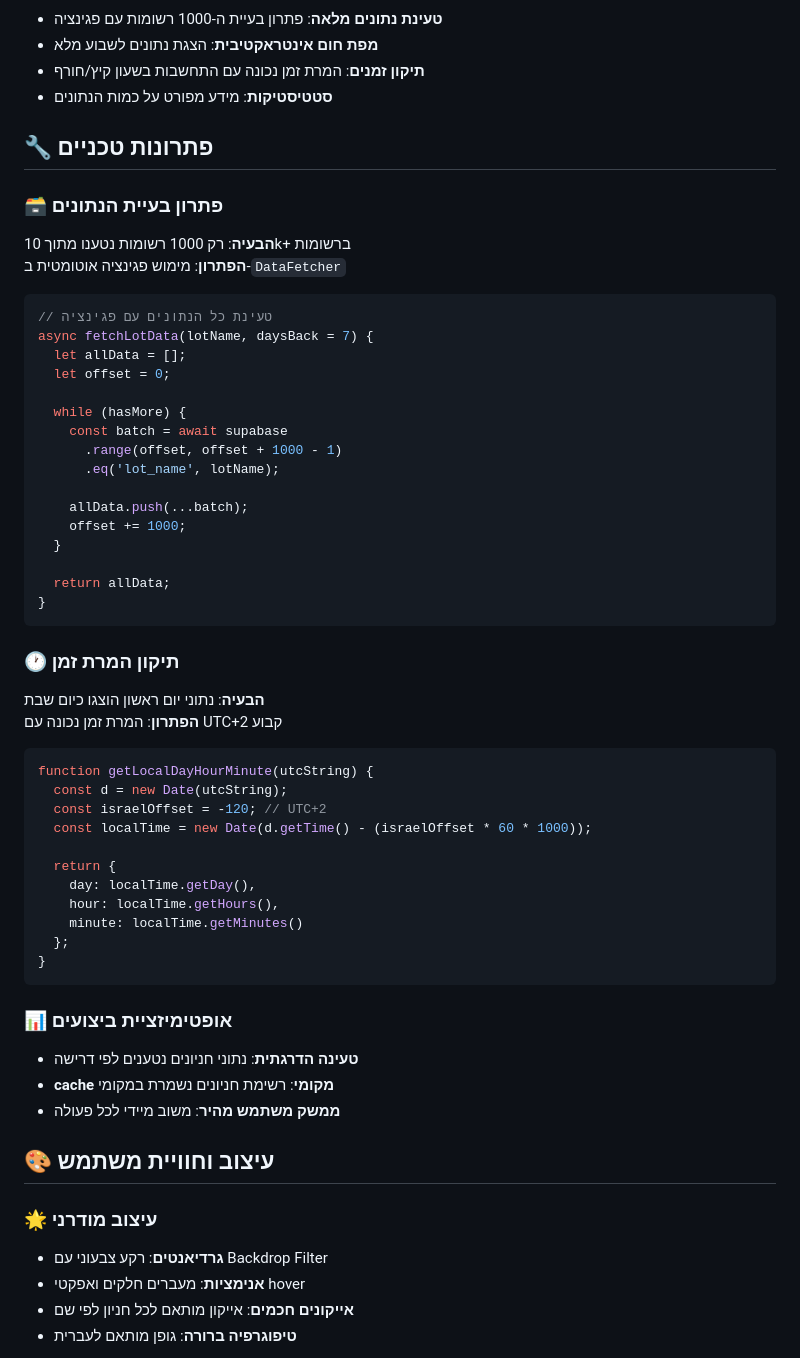
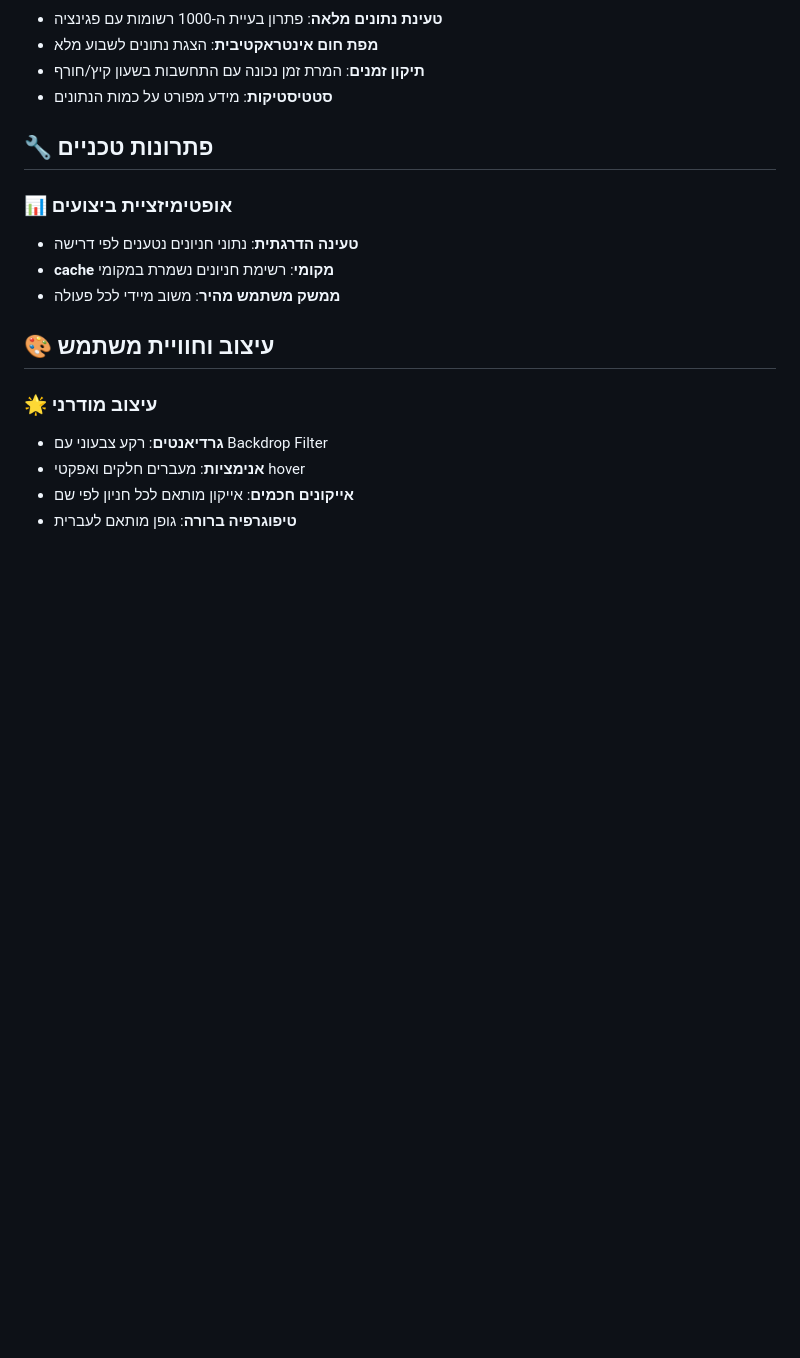
Before and after one commit to Coby-Sonn/parking-heatmap-project, a Markdown page: README.md, the part around one of its changes. GitHub-like rendering; blank space fills up the shorter version.

Commit message:
Remove outdated technical solutions and support sections
Removed sections on data issues, time conversion fixes, debugging, and technical support from the README.

````diff
--- a/README.md
+++ b/README.md
@@ -51,47 +51,6 @@ parking-heatmap-project/
 
 ## 🔧 פתרונות טכניים
 
-### 🗃️ פתרון בעיית הנתונים
-**הבעיה**: רק 1000 רשומות נטענו מתוך 10k+ ברשומות
-**הפתרון**: מימוש פגינציה אוטומטית ב-`DataFetcher`
-
-```javascript
-// טעינת כל הנתונים עם פגינציה
-async fetchLotData(lotName, daysBack = 7) {
-  let allData = [];
-  let offset = 0;
-
-  while (hasMore) {
-    const batch = await supabase
-      .range(offset, offset + 1000 - 1)
-      .eq('lot_name', lotName);
-
-    allData.push(...batch);
-    offset += 1000;
-  }
-
-  return allData;
-}
-```
-
-### 🕐 תיקון המרת זמן
-**הבעיה**: נתוני יום ראשון הוצגו כיום שבת
-**הפתרון**: המרת זמן נכונה עם UTC+2 קבוע
-
-```javascript
-function getLocalDayHourMinute(utcString) {
-  const d = new Date(utcString);
-  const israelOffset = -120; // UTC+2
-  const localTime = new Date(d.getTime() - (israelOffset * 60 * 1000));
-
-  return {
-    day: localTime.getDay(),
-    hour: localTime.getHours(),
-    minute: localTime.getMinutes()
-  };
-}
-```
-
 ### 📊 אופטימיזציית ביצועים
 - **טעינה הדרגתית**: נתוני חניונים נטענים לפי דרישה
 - **cache מקומי**: רשימת חניונים נשמרת במקומי
````
Also changed, not shown: other parts of README.md (+0 -47 lines).
